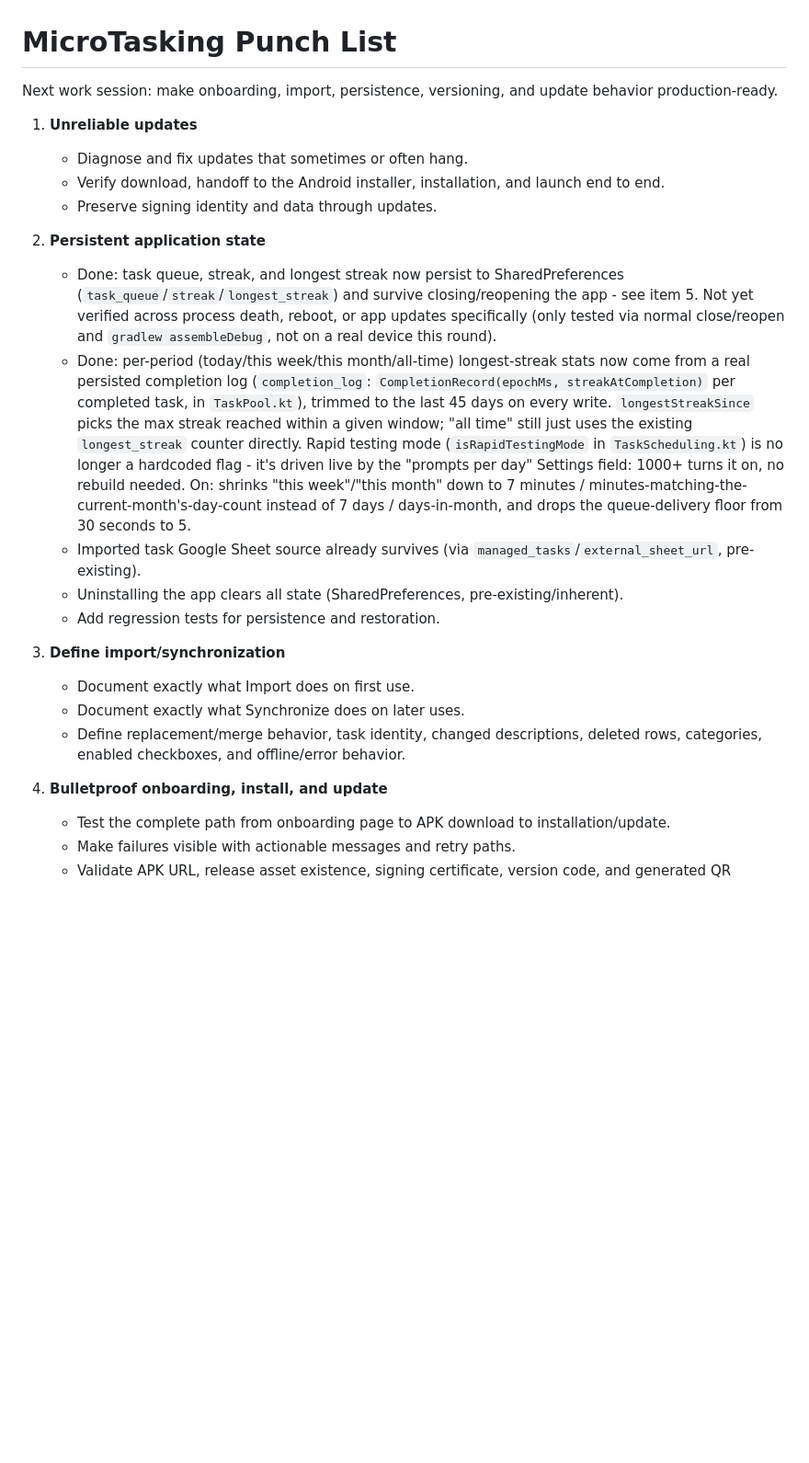
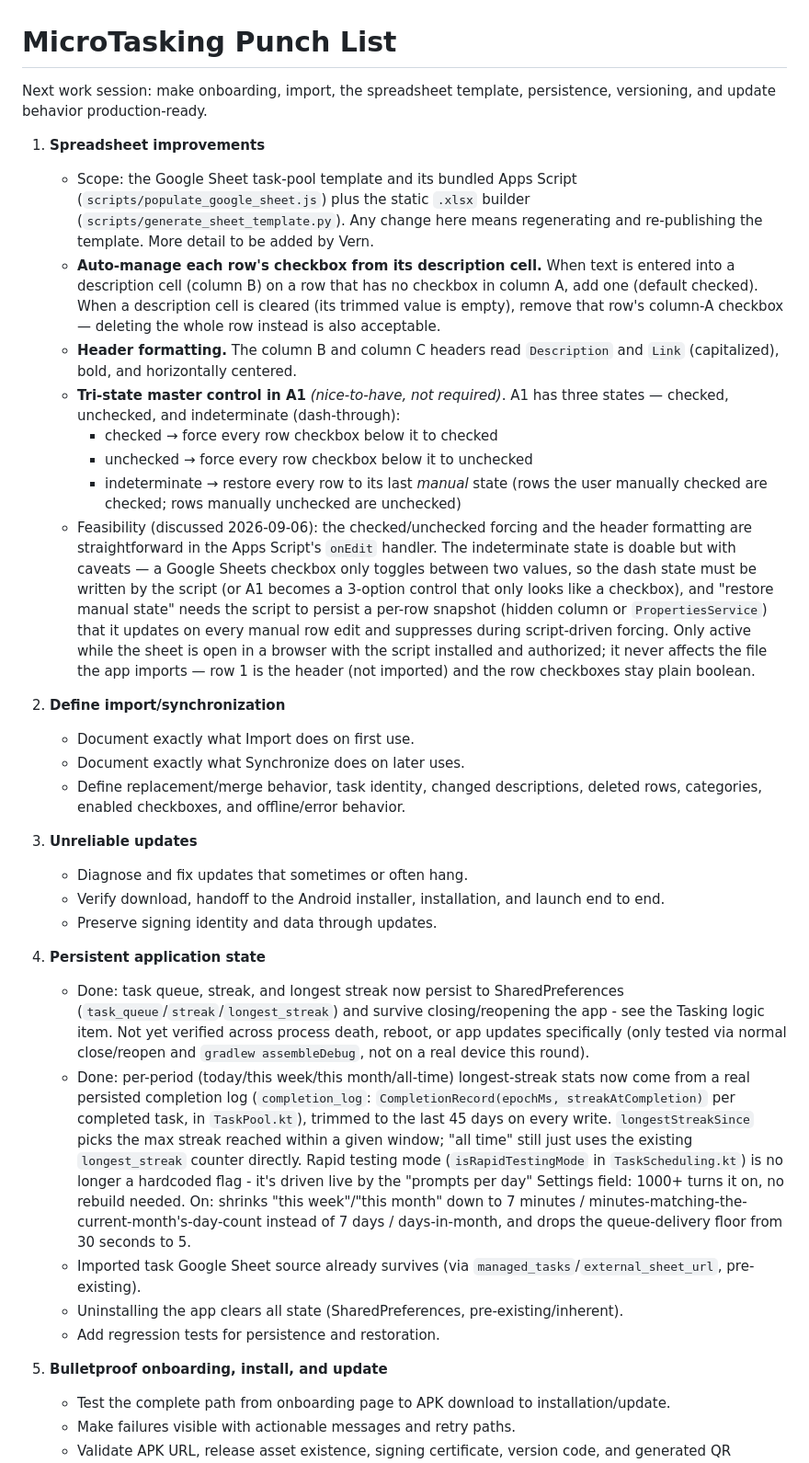
Before and after one commit to vemcg/MicroTasking, a Markdown page: PUNCH_LIST.md, the part around one of its changes. Shown at 92% size. Drawn GitHub-style; blank space fills up the shorter version.

```diff
--- a/PUNCH_LIST.md
+++ b/PUNCH_LIST.md
@@ -1,25 +1,35 @@
 # MicroTasking Punch List
 
-Next work session: make onboarding, import, persistence, versioning, and update behavior production-ready.
+Next work session: make onboarding, import, the spreadsheet template, persistence, versioning, and update behavior production-ready.
 
-1. **Unreliable updates**
+1. **Spreadsheet improvements**
+   - Scope: the Google Sheet task-pool template and its bundled Apps Script (`scripts/populate_google_sheet.js`) plus the static `.xlsx` builder (`scripts/generate_sheet_template.py`). Any change here means regenerating and re-publishing the template. More detail to be added by Vern.
+   - **Auto-manage each row's checkbox from its description cell.** When text is entered into a description cell (column B) on a row that has no checkbox in column A, add one (default checked). When a description cell is cleared (its trimmed value is empty), remove that row's column-A checkbox — deleting the whole row instead is also acceptable.
+   - **Header formatting.** The column B and column C headers read `Description` and `Link` (capitalized), bold, and horizontally centered.
+   - **Tri-state master control in A1** *(nice-to-have, not required)*. A1 has three states — checked, unchecked, and indeterminate (dash-through):
+     - checked → force every row checkbox below it to checked
+     - unchecked → force every row checkbox below it to unchecked
+     - indeterminate → restore every row to its last *manual* state (rows the user manually checked are checked; rows manually unchecked are unchecked)
+   - Feasibility (discussed 2026-09-06): the checked/unchecked forcing and the header formatting are straightforward in the Apps Script's `onEdit` handler. The indeterminate state is doable but with caveats — a Google Sheets checkbox only toggles between two values, so the dash state must be written by the script (or A1 becomes a 3-option control that only looks like a checkbox), and "restore manual state" needs the script to persist a per-row snapshot (hidden column or `PropertiesService`) that it updates on every manual row edit and suppresses during script-driven forcing. Only active while the sheet is open in a browser with the script installed and authorized; it never affects the file the app imports — row 1 is the header (not imported) and the row checkboxes stay plain boolean.
+
+2. **Define import/synchronization**
+   - Document exactly what Import does on first use.
+   - Document exactly what Synchronize does on later uses.
+   - Define replacement/merge behavior, task identity, changed descriptions, deleted rows, categories, enabled checkboxes, and offline/error behavior.
+
+3. **Unreliable updates**
    - Diagnose and fix updates that sometimes or often hang.
    - Verify download, handoff to the Android installer, installation, and launch end to end.
    - Preserve signing identity and data through updates.
 
-2. **Persistent application state**
-   - Done: task queue, streak, and longest streak now persist to SharedPreferences (`task_queue`/`streak`/`longest_streak`) and survive closing/reopening the app - see item 5. Not yet verified across process death, reboot, or app updates specifically (only tested via normal close/reopen and `gradlew assembleDebug`, not on a real device this round).
+4. **Persistent application state**
+   - Done: task queue, streak, and longest streak now persist to SharedPreferences (`task_queue`/`streak`/`longest_streak`) and survive closing/reopening the app - see the Tasking logic item. Not yet verified across process death, reboot, or app updates specifically (only tested via normal close/reopen and `gradlew assembleDebug`, not on a real device this round).
    - Done: per-period (today/this week/this month/all-time) longest-streak stats now come from a real persisted completion log (`completion_log`: `CompletionRecord(epochMs, streakAtCompletion)` per completed task, in `TaskPool.kt`), trimmed to the last 45 days on every write. `longestStreakSince` picks the max streak reached within a given window; "all time" still just uses the existing `longest_streak` counter directly. Rapid testing mode (`isRapidTestingMode` in `TaskScheduling.kt`) is no longer a hardcoded flag - it's driven live by the "prompts per day" Settings field: 1000+ turns it on, no rebuild needed. On: shrinks "this week"/"this month" down to 7 minutes / minutes-matching-the-current-month's-day-count instead of 7 days / days-in-month, and drops the queue-delivery floor from 30 seconds to 5.
    - Imported task Google Sheet source already survives (via `managed_tasks`/`external_sheet_url`, pre-existing).
    - Uninstalling the app clears all state (SharedPreferences, pre-existing/inherent).
    - Add regression tests for persistence and restoration.
 
-3. **Define import/synchronization**
-   - Document exactly what Import does on first use.
-   - Document exactly what Synchronize does on later uses.
-   - Define replacement/merge behavior, task identity, changed descriptions, deleted rows, categories, enabled checkboxes, and offline/error behavior.
-
-4. **Bulletproof onboarding, install, and update**
+5. **Bulletproof onboarding, install, and update**
    - Test the complete path from onboarding page to APK download to installation/update.
    - Make failures visible with actionable messages and retry paths.
    - Validate APK URL, release asset existence, signing certificate, version code, and generated QR payload.
```
Also changed, not shown: other parts of PUNCH_LIST.md (+10 -9 lines).
